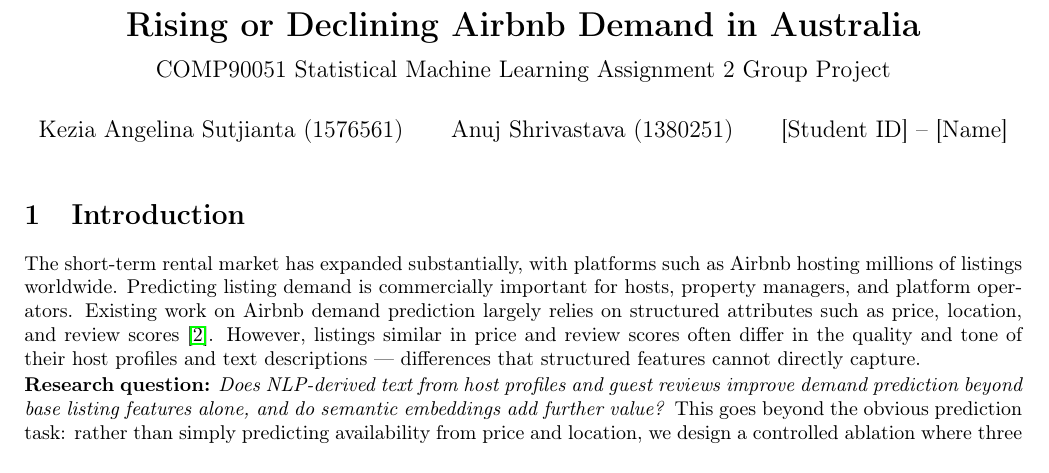
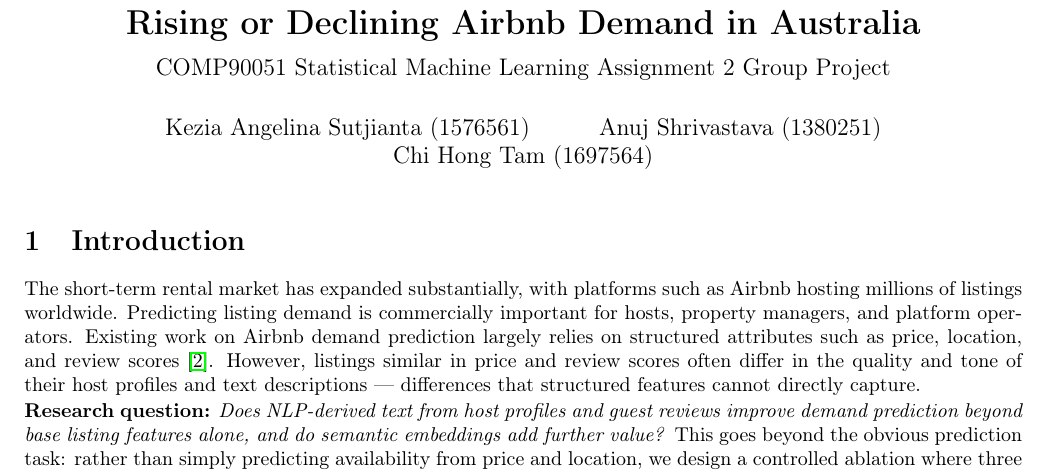
Before and after one commit to llKanull/stat_ml_a2, a LaTeX document (report/report.tex): part of page 1 of 4, cut so that both start at the same text. Compiled offline with pdfLaTeX.

Commit message:
Update authors in report.tex

```diff
--- a/report/report.tex
+++ b/report/report.tex
@@ -27,7 +27,7 @@
 \title{\textbf{Host and Review Text as Early Signals of\\
 Rising or Declining Airbnb Demand in Australia}\\[0.4em]
 \large COMP90051 Statistical Machine Learning Assignment 2 Group Project}
-\author{Kezia Angelina Sutjianta (1576561) \and Anuj Shrivastava (1380251) \and [Student ID] -- [Name]}
+\author{Kezia Angelina Sutjianta (1576561) \and Anuj Shrivastava (1380251) \and Chi Hong Tam (1697564)}
 \date{}
 
 \begin{document}
```
